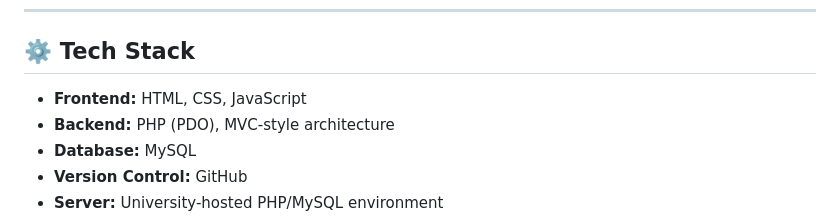
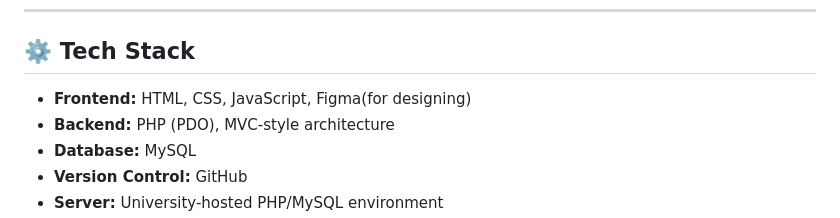
Before and after one commit to austin9794/Team-Project-Group-4, a Markdown page: README.md, the part around the change. GitHub-like rendering.

```diff
--- a/README.md
+++ b/README.md
@@ -54,7 +54,7 @@ docs/ → Documentation
 
 ## ⚙️ Tech Stack
 
-- **Frontend:** HTML, CSS, JavaScript
+- **Frontend:** HTML, CSS, JavaScript, Figma(for designing)
 - **Backend:** PHP (PDO), MVC-style architecture
 - **Database:** MySQL
 - **Version Control:** GitHub
```
